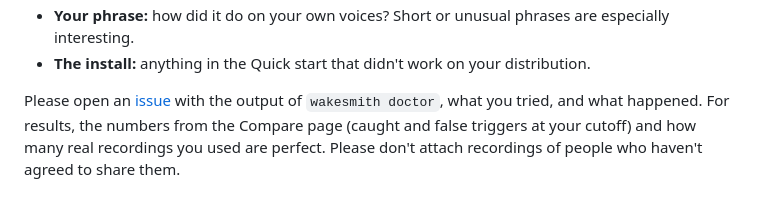
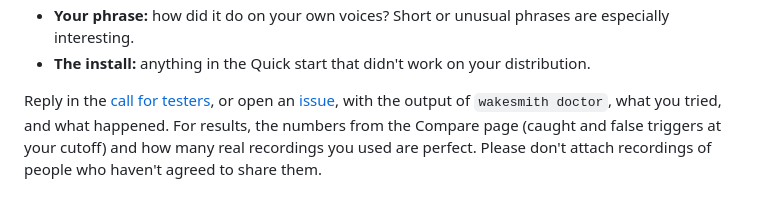
Before and after one commit to HuskerMinion/wakesmith, a Markdown page: README.md, the part around the change. GitHub-like rendering.

Commit message:
README: link the call for testers

```diff
--- a/README.md
+++ b/README.md
@@ -218,7 +218,8 @@ clean CPU-only virtual machine. Reports from other setups are the most useful th
   interesting.
 - **The install:** anything in the Quick start that didn't work on your distribution.
 
-Please open an [issue](https://github.com/HuskerMinion/wakesmith/issues) with the output of
+Reply in the [call for testers](https://github.com/HuskerMinion/wakesmith/discussions/2), or open an
+[issue](https://github.com/HuskerMinion/wakesmith/issues), with the output of
 `wakesmith doctor`, what you tried, and what happened. For results, the numbers from the Compare
 page (caught and false triggers at your cutoff) and how many real recordings you used are perfect.
 Please don't attach recordings of people who haven't agreed to share them.
```
